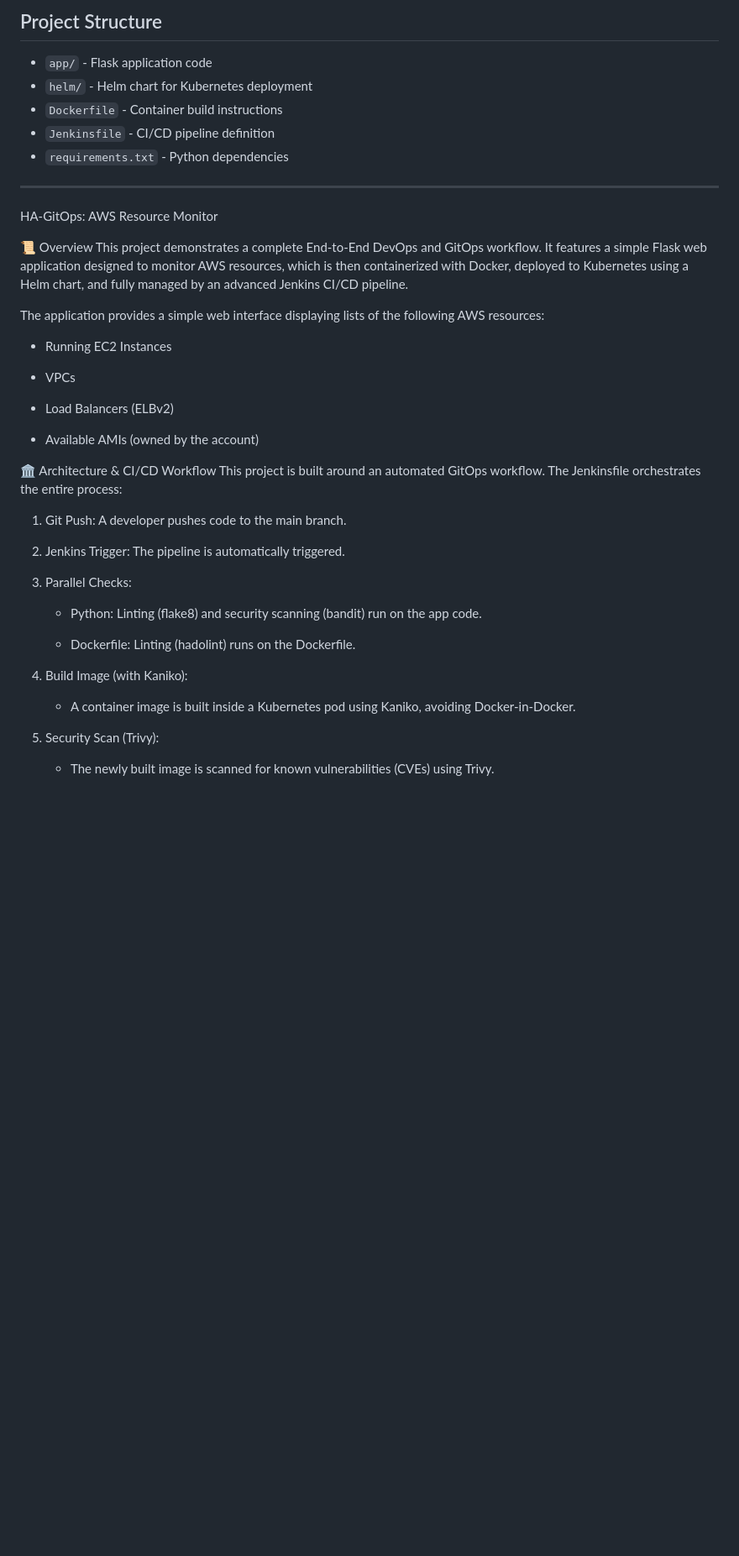
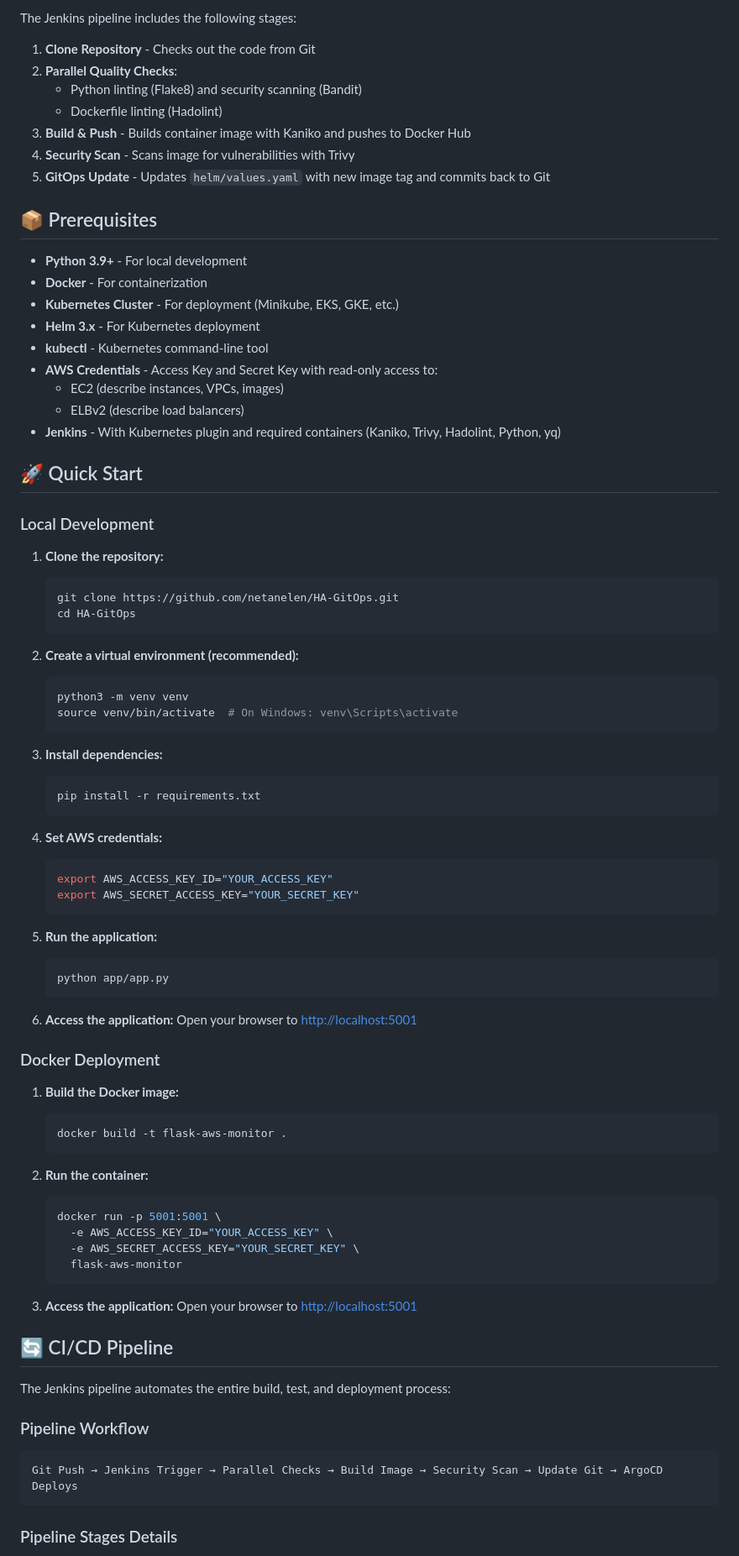
Before and after one commit to netanelen/HA-GitOps, a Markdown page: README.md, the part around the change printed below. Shown: that part at 84% size. Rendered like a GitHub page; blank space fills up the shorter version.

````diff
--- a/README.md
+++ b/README.md
@@ -58,48 +51,88 @@ This project provides a simple Flask web application to monitor AWS resources (E
 
-## Project Structure
-- `app/` - Flask application code
-- `helm/` - Helm chart for Kubernetes deployment
-- `Dockerfile` - Container build instructions
-- `Jenkinsfile` - CI/CD pipeline definition
-- `requirements.txt` - Python dependencies
+The Jenkins pipeline includes the following stages:
 
+1. **Clone Repository** - Checks out the code from Git
+2. **Parallel Quality Checks**:
+   - Python linting (Flake8) and security scanning (Bandit)
+   - Dockerfile linting (Hadolint)
+3. **Build & Push** - Builds container image with Kaniko and pushes to Docker Hub
+4. **Security Scan** - Scans image for vulnerabilities with Trivy
+5. **GitOps Update** - Updates `helm/values.yaml` with new image tag and commits back to Git
 
+## 📦 Prerequisites
 
----
+- **Python 3.9+** - For local development
+- **Docker** - For containerization
+- **Kubernetes Cluster** - For deployment (Minikube, EKS, GKE, etc.)
+- **Helm 3.x** - For Kubernetes deployment
+- **kubectl** - Kubernetes command-line tool
+- **AWS Credentials** - Access Key and Secret Key with read-only access to:
+  - EC2 (describe instances, VPCs, images)
+  - ELBv2 (describe load balancers)
+- **Jenkins** - With Kubernetes plugin and required containers (Kaniko, Trivy, Hadolint, Python, yq)
 
-HA-GitOps: AWS Resource Monitor
+## 🚀 Quick Start
 
-📜 Overview
-This project demonstrates a complete End-to-End DevOps and GitOps workflow. It features a simple Flask web application designed to monitor AWS resources, which is then containerized with Docker, deployed to Kubernetes using a Helm chart, and fully managed by an advanced Jenkins CI/CD pipeline.
+### Local Development
 
-The application provides a simple web interface displaying lists of the following AWS resources:
+1. **Clone the repository:**
+   ```bash
+   git clone https://github.com/netanelen/HA-GitOps.git
+   cd HA-GitOps
+   ```
 
-- Running EC2 Instances
+2. **Create a virtual environment (recommended):**
+   ```bash
+   python3 -m venv venv
+   source venv/bin/activate  # On Windows: venv\Scripts\activate
+   ```
 
-- VPCs
+3. **Install dependencies:**
+   ```bash
+   pip install -r requirements.txt
+   ```
 
-- Load Balancers (ELBv2)
+4. **Set AWS credentials:**
+   ```bash
+   export AWS_ACCESS_KEY_ID="YOUR_ACCESS_KEY"
+   export AWS_SECRET_ACCESS_KEY="YOUR_SECRET_KEY"
+   ```
 
-- Available AMIs (owned by the account)
+5. **Run the application:**
+   ```bash
+   python app/app.py
+   ```
 
-🏛️ Architecture & CI/CD Workflow
-This project is built around an automated GitOps workflow. The Jenkinsfile orchestrates the entire process:
+6. **Access the application:**
+   Open your browser to [http://localhost:5001](http://localhost:5001)
 
-1. Git Push: A developer pushes code to the main branch.
+### Docker Deployment
 
-2. Jenkins Trigger: The pipeline is automatically triggered.
+1. **Build the Docker image:**
+   ```bash
+   docker build -t flask-aws-monitor .
+   ```
 
-3. Parallel Checks:
+2. **Run the container:**
+   ```bash
+   docker run -p 5001:5001 \
+     -e AWS_ACCESS_KEY_ID="YOUR_ACCESS_KEY" \
+     -e AWS_SECRET_ACCESS_KEY="YOUR_SECRET_KEY" \
+     flask-aws-monitor
+   ```
 
-   - Python: Linting (flake8) and security scanning (bandit) run on the app code.
+3. **Access the application:**
+   Open your browser to [http://localhost:5001](http://localhost:5001)
 
-   - Dockerfile: Linting (hadolint) runs on the Dockerfile.
+## 🔄 CI/CD Pipeline
 
-4. Build Image (with Kaniko):
+The Jenkins pipeline automates the entire build, test, and deployment process:
 
-   - A container image is built inside a Kubernetes pod using Kaniko, avoiding Docker-in-Docker.
+### Pipeline Workflow
 
-5. Security Scan (Trivy):
+```
+Git Push → Jenkins Trigger → Parallel Checks → Build Image → Security Scan → Update Git → ArgoCD Deploys
+```
 
-   - The newly built image is scanned for known vulnerabilities (CVEs) using Trivy.
+### Pipeline Stages Details
 
````
Also changed, not shown: other parts of README.md (+252 -150 lines).
